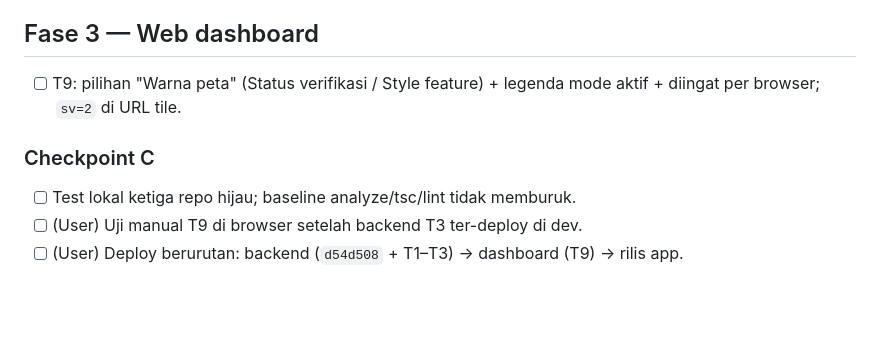
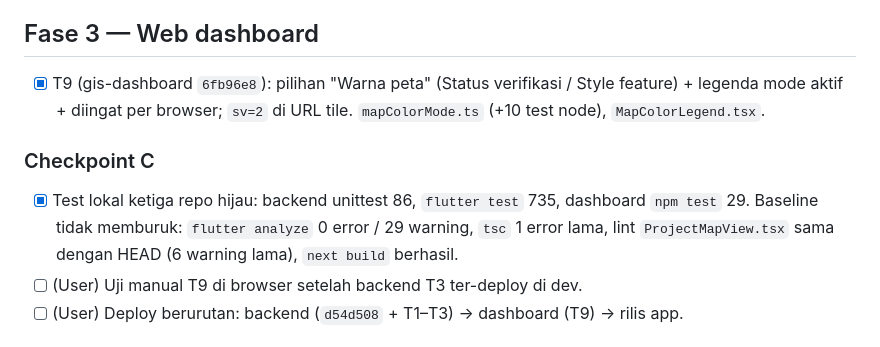
Before and after one commit to SandiRizqi/terestria, a Markdown page: tasks/todo.md, the part around the change. GitHub-like rendering; blank space fills up the shorter version.

Commit message:
tasks: T9 selesai (gis-dashboard 6fb96e8 — pilihan warna peta) + Checkpoint C (lokal)
Co-Authored-By: Claude Opus 5.5 <noreply@anthropic.com>

```diff
--- a/tasks/todo.md
+++ b/tasks/todo.md
@@ -25,10 +25,10 @@ Baseline: `flutter test` 714, `flutter analyze` 0 error / 29 warning · backend
 - [ ] (User, di HP) blok bersebelahan, polygon bertumpuk, slider ukuran point + pratinjau, zoom di dalam blok besar, Style di Tracking Aktif.
 
 ## Fase 3 — Web dashboard
-- [ ] T9: pilihan "Warna peta" (Status verifikasi / Style feature) + legenda mode aktif + diingat per browser; `sv=2` di URL tile.
+- [x] T9 (gis-dashboard `6fb96e8`): pilihan "Warna peta" (Status verifikasi / Style feature) + legenda mode aktif + diingat per browser; `sv=2` di URL tile. `mapColorMode.ts` (+10 test node), `MapColorLegend.tsx`.
 
 ### Checkpoint C
-- [ ] Test lokal ketiga repo hijau; baseline analyze/tsc/lint tidak memburuk.
+- [x] Test lokal ketiga repo hijau: backend unittest 86, `flutter test` 735, dashboard `npm test` 29. Baseline tidak memburuk: `flutter analyze` 0 error / 29 warning, `tsc` 1 error lama, lint `ProjectMapView.tsx` sama dengan HEAD (6 warning lama), `next build` berhasil.
 - [ ] (User) Uji manual T9 di browser setelah backend T3 ter-deploy di dev.
 - [ ] (User) Deploy berurutan: backend (`d54d508` + T1–T3) → dashboard (T9) → rilis app.
 
```
